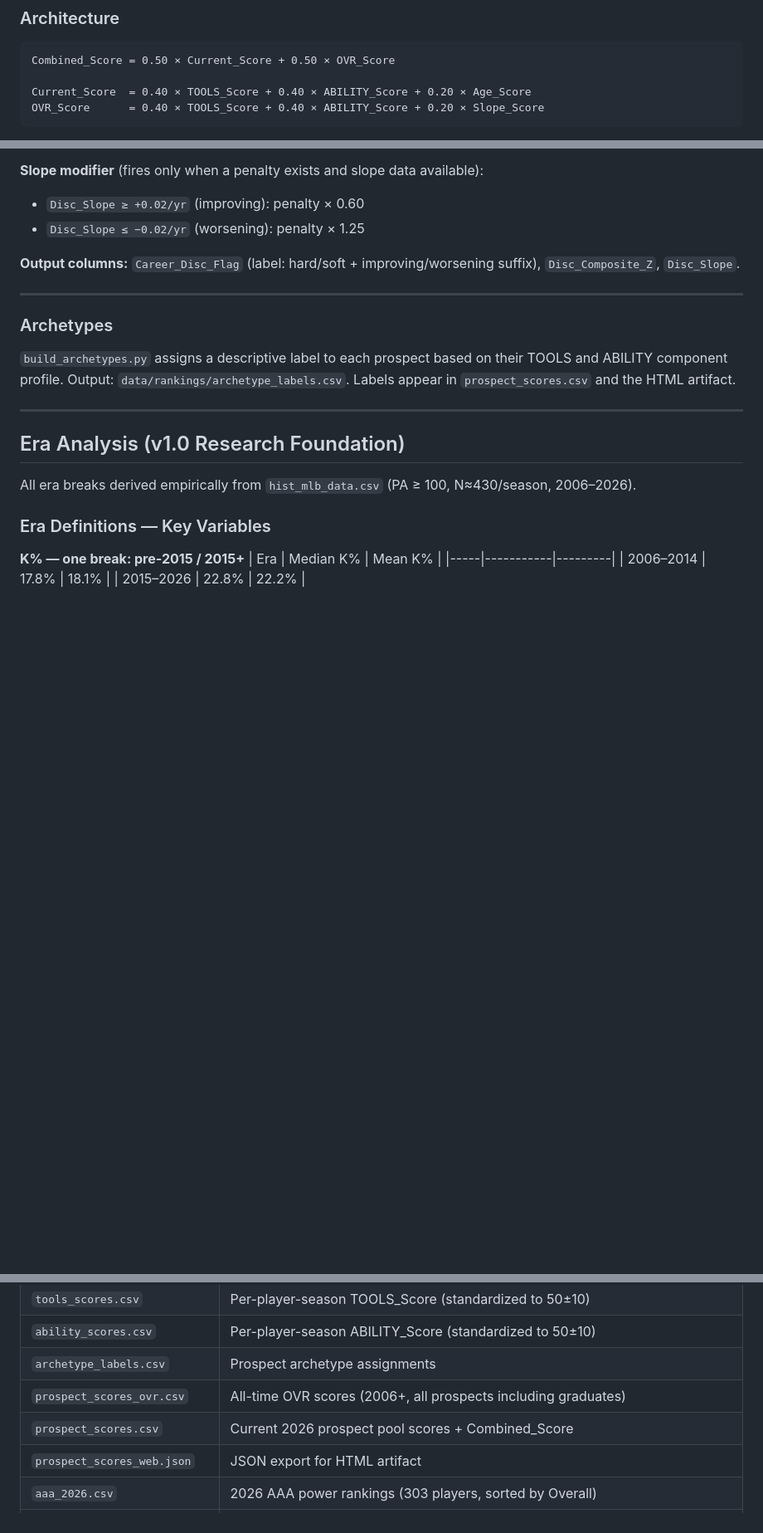
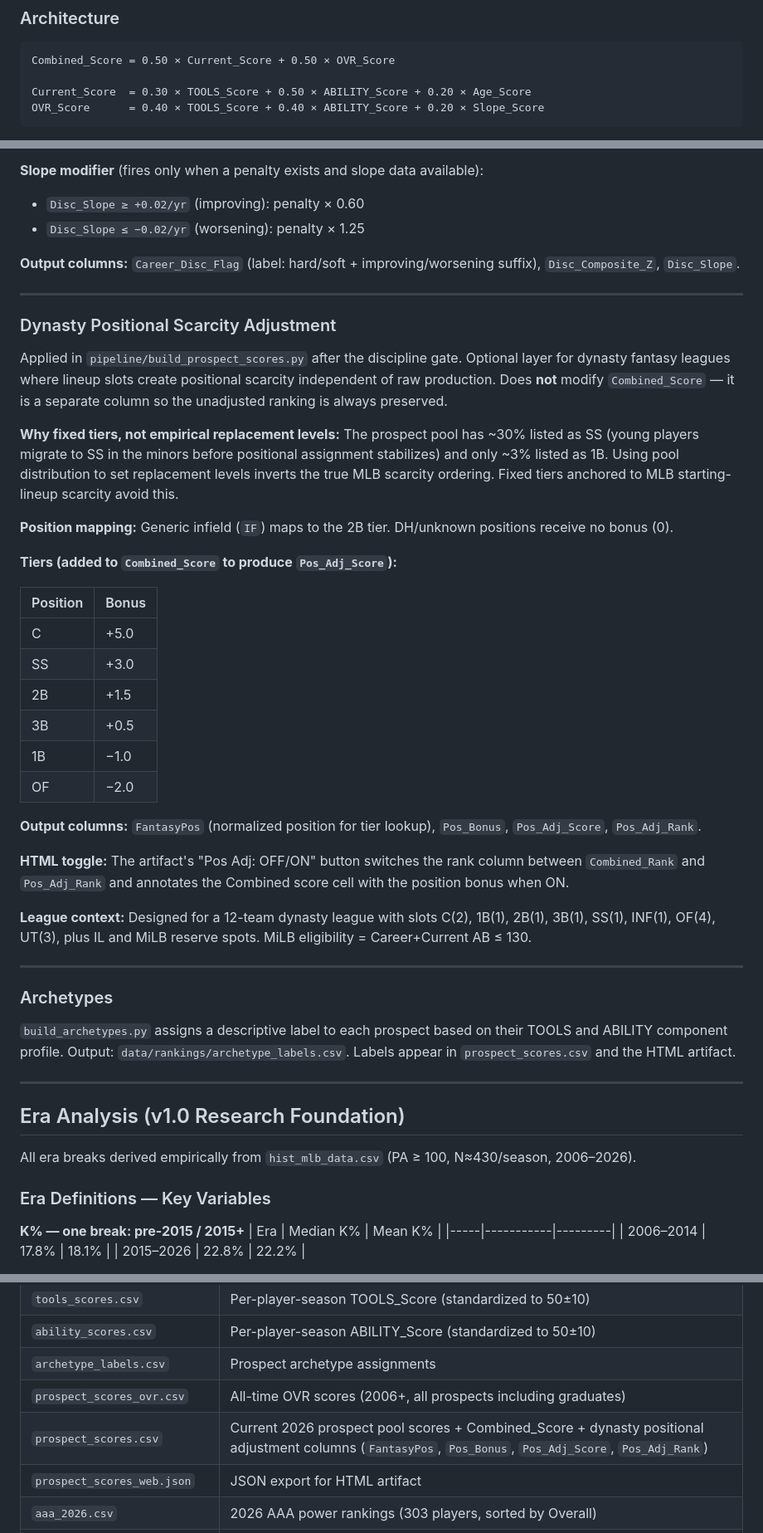
Before and after one commit to cjaccoman/cjaccoMain, a Markdown page: CLAUDE.md, 3 parts joined by grey strips. Shown at 83% size. Rendered like a GitHub page; blank space fills up the shorter version.

````diff
--- a/CLAUDE.md
+++ b/CLAUDE.md
@@ -78,7 +78,7 @@ Added `build_aaa_rankings.py` (ProspectSavant-based AAA power rankings) and `sb_
 ```
 Combined_Score = 0.50 × Current_Score + 0.50 × OVR_Score
 
-Current_Score  = 0.40 × TOOLS_Score + 0.40 × ABILITY_Score + 0.20 × Age_Score
+Current_Score  = 0.30 × TOOLS_Score + 0.50 × ABILITY_Score + 0.20 × Age_Score
 OVR_Score      = 0.40 × TOOLS_Score + 0.40 × ABILITY_Score + 0.20 × Slope_Score
 ```
 
@@ -182,6 +182,33 @@ Applied in `pipeline/build_prospect_scores.py` after `Combined_Score` is compute
 - `Disc_Slope ≤ −0.02/yr` (worsening): penalty × 1.25
 
 **Output columns:** `Career_Disc_Flag` (label: hard/soft + improving/worsening suffix), `Disc_Composite_Z`, `Disc_Slope`.
+
+---
+
+### Dynasty Positional Scarcity Adjustment
+
+Applied in `pipeline/build_prospect_scores.py` after the discipline gate. Optional layer for dynasty fantasy leagues where lineup slots create positional scarcity independent of raw production. Does **not** modify `Combined_Score` — it is a separate column so the unadjusted ranking is always preserved.
+
+**Why fixed tiers, not empirical replacement levels:** The prospect pool has ~30% listed as SS (young players migrate to SS in the minors before positional assignment stabilizes) and only ~3% listed as 1B. Using pool distribution to set replacement levels inverts the true MLB scarcity ordering. Fixed tiers anchored to MLB starting-lineup scarcity avoid this.
+
+**Position mapping:** Generic infield (`IF`) maps to the 2B tier. DH/unknown positions receive no bonus (0).
+
+**Tiers (added to `Combined_Score` to produce `Pos_Adj_Score`):**
+
+| Position | Bonus |
+|----------|-------|
+| C | +5.0 |
+| SS | +3.0 |
+| 2B | +1.5 |
+| 3B | +0.5 |
+| 1B | −1.0 |
+| OF | −2.0 |
+
+**Output columns:** `FantasyPos` (normalized position for tier lookup), `Pos_Bonus`, `Pos_Adj_Score`, `Pos_Adj_Rank`.
+
+**HTML toggle:** The artifact's "Pos Adj: OFF/ON" button switches the rank column between `Combined_Rank` and `Pos_Adj_Rank` and annotates the Combined score cell with the position bonus when ON.
+
+**League context:** Designed for a 12-team dynasty league with slots C(2), 1B(1), 2B(1), 3B(1), SS(1), INF(1), OF(4), UT(3), plus IL and MiLB reserve spots. MiLB eligibility = Career+Current AB ≤ 130.
 
 ---
 
@@ -323,7 +350,7 @@ N=9,155 player-seasons, R²=0.9999. Coefficients recover the scoring formula exa
 | `ability_scores.csv` | Per-player-season ABILITY_Score (standardized to 50±10) |
 | `archetype_labels.csv` | Prospect archetype assignments |
 | `prospect_scores_ovr.csv` | All-time OVR scores (2006+, all prospects including graduates) |
-| `prospect_scores.csv` | Current 2026 prospect pool scores + Combined_Score |
+| `prospect_scores.csv` | Current 2026 prospect pool scores + Combined_Score + dynasty positional adjustment columns (`FantasyPos`, `Pos_Bonus`, `Pos_Adj_Score`, `Pos_Adj_Rank`) |
 | `prospect_scores_web.json` | JSON export for HTML artifact |
 | `aaa_2026.csv` | 2026 AAA power rankings (303 players, sorted by Overall) |
 | `rk_2026.csv` | 2026 Rookie ball rankings |
````
Also changed, not shown: other parts of CLAUDE.md (+1 -1 lines).
